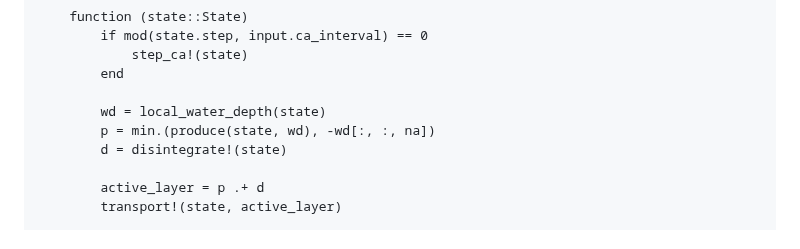
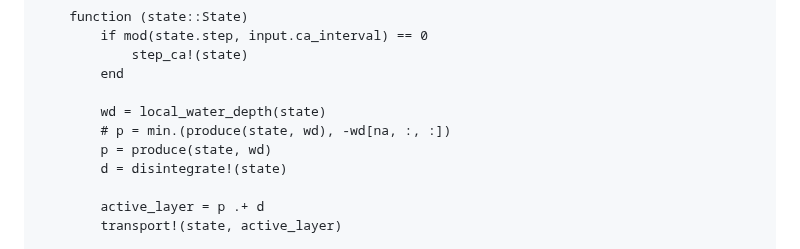
Before and after one commit to MindTheGap-ERC/CarboKitten.jl, a Markdown page: docs/src/model-alcap.md, the part around the change. Rendered like a GitHub page.

Commit message:
entangled sync

```diff
--- a/docs/src/model-alcap.md
+++ b/docs/src/model-alcap.md
@@ -176,7 +176,8 @@ function step!(input::Input)
         end
 
         wd = local_water_depth(state)
-        p = min.(produce(state, wd), -wd[:, :, na])
+        # p = min.(produce(state, wd), -wd[na, :, :])
+        p = produce(state, wd)
         d = disintegrate!(state)
 
         active_layer = p .+ d
```
Also changed, not shown: 1 other file.
